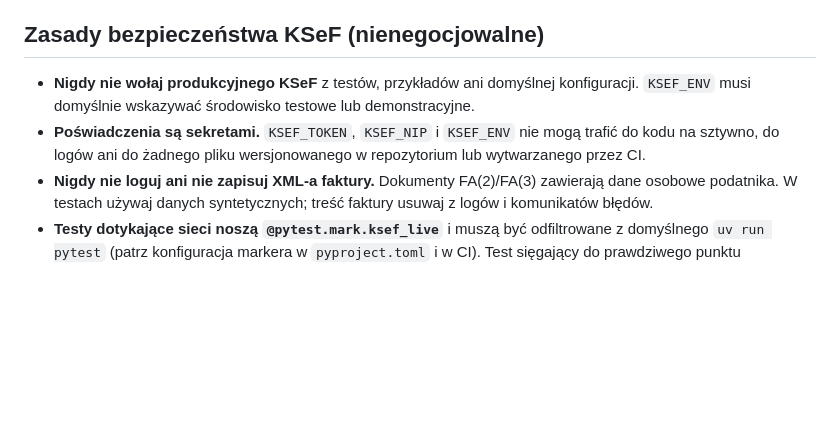
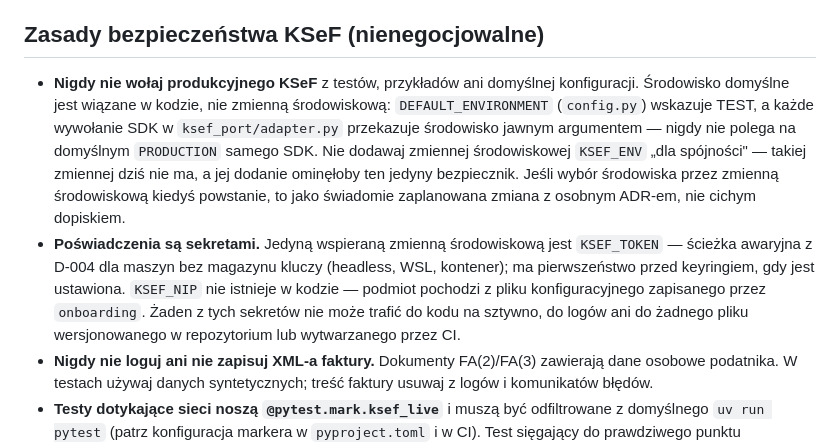
Before and after one commit to Dev10x-Guru/ksef-mcp, a Markdown page: CLAUDE.md, the part around the change. Drawn GitHub-style; blank space fills up the shorter version.

Commit message:
📝 GH-165 Opisać mechanizmy bezpieczeństwa, które istnieją
CLAUDE.md nakazywał domyślne `KSEF_ENV` i zakazywał sztywnego
`KSEF_NIP` — obie zmienne nie istnieją nigdzie w kodzie. Jedyną
wspieraną zmienną jest `KSEF_TOKEN` (D-004), środowisko wiąże
`DEFAULT_ENVIRONMENT` w config.py, a podmiot pochodzi z pliku
konfiguracyjnego. Reguła pisana pod nieistniejący mechanizm nie
chroni niczego i zaprasza do dopisania `os.getenv("KSEF_ENV")`
„dla spójności z CLAUDE.md" — co ominęłoby jedyny dziś bezpiecznik
przed przypadkowym wywołaniem produkcji.

- Sekcja „Zasady bezpieczeństwa KSeF" wskazuje teraz
  `DEFAULT_ENVIRONMENT` i jawne przekazywanie środowiska w
  `ksef_port/adapter.py` zamiast nieistniejącej zmiennej `KSEF_ENV`.
- Jasno nazwano `KSEF_TOKEN` jako jedyną wspieraną zmienną
  środowiskową i usunięto `KSEF_NIP` z listy sekretów w kodzie.

Fixes: https://github.com/Dev10x-Guru/ksef-mcp/issues/165

```diff
--- a/CLAUDE.md
+++ b/CLAUDE.md
@@ -128,12 +128,23 @@ gorszym niż zastane.
 ## Zasady bezpieczeństwa KSeF (nienegocjowalne)
 
 - **Nigdy nie wołaj produkcyjnego KSeF** z testów, przykładów ani
-  domyślnej konfiguracji. `KSEF_ENV` musi domyślnie wskazywać
-  środowisko testowe lub demonstracyjne.
-- **Poświadczenia są sekretami.** `KSEF_TOKEN`, `KSEF_NIP` i
-  `KSEF_ENV` nie mogą trafić do kodu na sztywno, do logów ani do
-  żadnego pliku wersjonowanego w repozytorium lub wytwarzanego przez
-  CI.
+  domyślnej konfiguracji. Środowisko domyślne jest wiązane w kodzie,
+  nie zmienną środowiskową: `DEFAULT_ENVIRONMENT` (`config.py`)
+  wskazuje TEST, a każde wywołanie SDK w `ksef_port/adapter.py`
+  przekazuje środowisko jawnym argumentem — nigdy nie polega na
+  domyślnym `PRODUCTION` samego SDK. Nie dodawaj zmiennej środowiskowej
+  `KSEF_ENV` „dla spójności" — takiej zmiennej dziś nie ma, a jej
+  dodanie ominęłoby ten jedyny bezpiecznik. Jeśli wybór środowiska
+  przez zmienną środowiskową kiedyś powstanie, to jako świadomie
+  zaplanowana zmiana z osobnym ADR-em, nie cichym dopiskiem.
+- **Poświadczenia są sekretami.** Jedyną wspieraną zmienną
+  środowiskową jest `KSEF_TOKEN` — ścieżka awaryjna z D-004 dla maszyn
+  bez magazynu kluczy (headless, WSL, kontener); ma pierwszeństwo przed
+  keyringiem, gdy jest ustawiona. `KSEF_NIP` nie istnieje w kodzie —
+  podmiot pochodzi z pliku konfiguracyjnego zapisanego przez
+  `onboarding`. Żaden z tych sekretów nie może trafić do kodu na
+  sztywno, do logów ani do żadnego pliku wersjonowanego w repozytorium
+  lub wytwarzanego przez CI.
 - **Nigdy nie loguj ani nie zapisuj XML-a faktury.** Dokumenty
   FA(2)/FA(3) zawierają dane osobowe podatnika. W testach używaj
   danych syntetycznych; treść faktury usuwaj z logów i komunikatów
```
